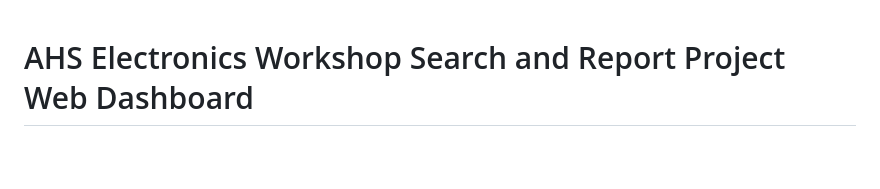
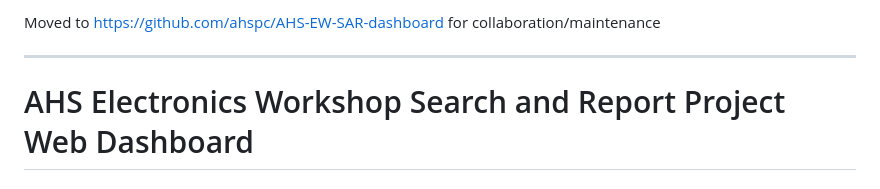
Before and after one commit to arjver/AHS-EW-SAR-dashboard, a Markdown page: README.md, the part around the change. Rendered like a GitHub page; blank space fills up the shorter version.

```diff
--- a/README.md
+++ b/README.md
@@ -1,3 +1,7 @@
+Moved to https://github.com/ahspc/AHS-EW-SAR-dashboard for collaboration/maintenance
+
+---
+
 # AHS Electronics Workshop Search and Report Project Web Dashboard
 
 ### The Project:
```
